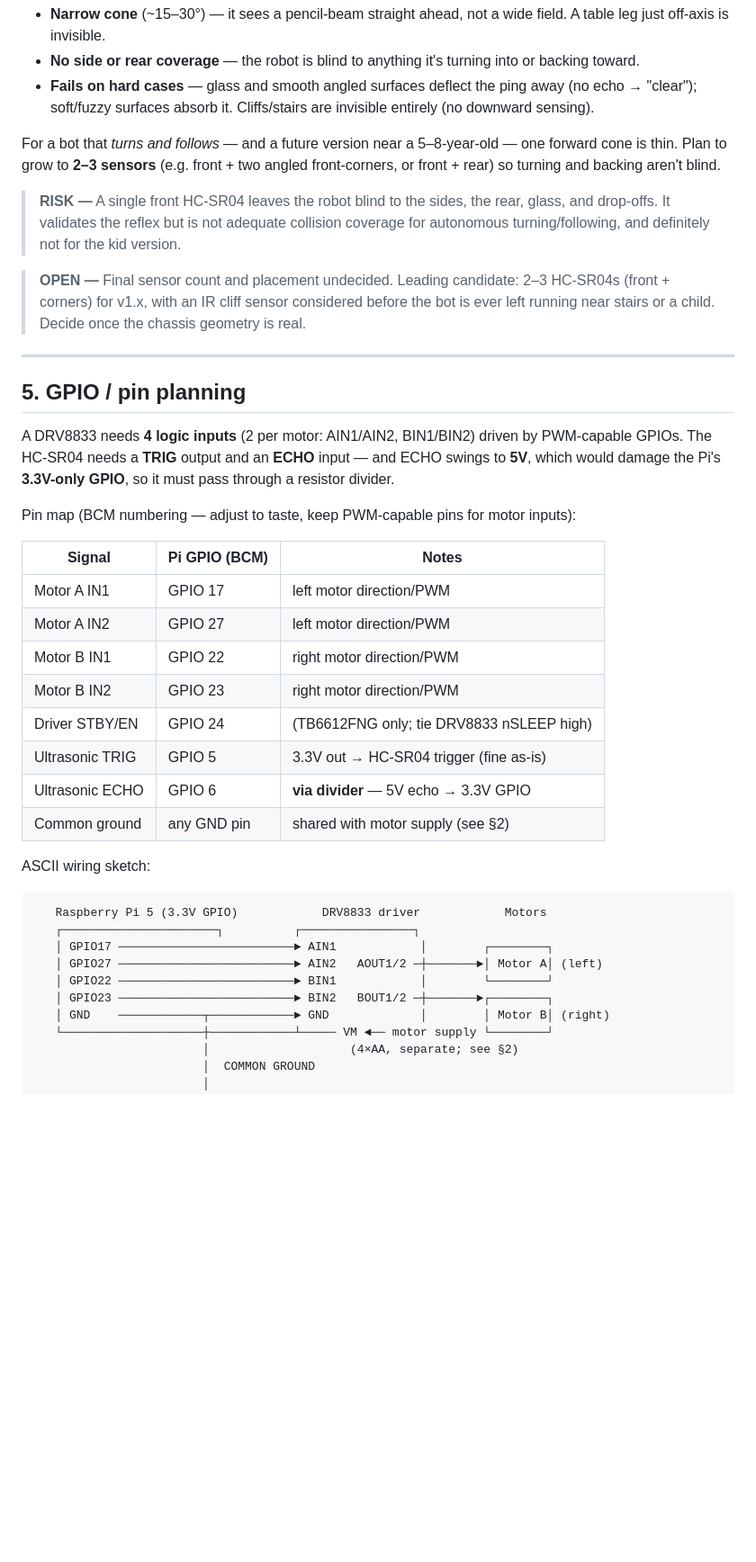
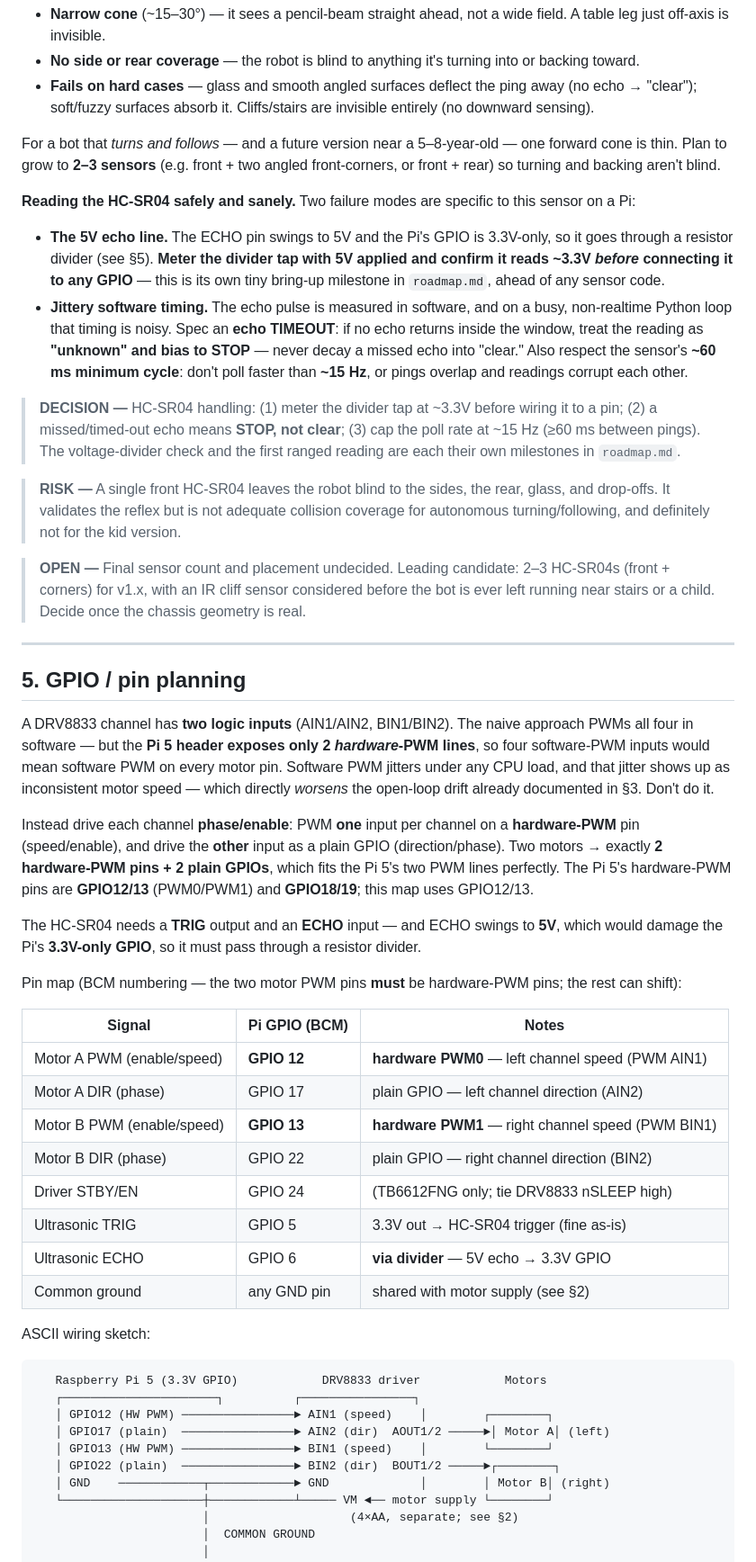
Before and after one commit to brocoppler/yalp, a Markdown page: technical/hardware.md, the part around one of its changes. Shown at 90% size. GitHub-like rendering; blank space fills up the shorter version.

Commit message:
Revise hardware.md for Pi 5 embedded/electronics feasibility
Fold in four-lens review fixes so the spec is accurate to the Pi 5
specifically and safe to build from:

- Pin planning: switch from 4 software-PWM inputs to phase/enable drive
  (2 hardware-PWM pins GPIO12/13 + 2 plain GPIO direction pins), matching
  the Pi 5's two hardware-PWM lines; update pin map + ASCII sketch.
- Add RISK: RPi.GPIO does not work on Pi 5 (GPIO behind RP1); mandate
  gpiozero+lgpio and a "GPIO first light" bring-up step in roadmap.md.
- Motor cells: NiMH AA, not alkaline (lower internal resistance, flatter
  curve); update BOM + rationale.
- Gate E (power/brownout) made quantitative: no resets + get_throttled 0x0
  + motor rail above driver VIH; bulk cap sized from measured sag; NiMH/
  cap/lead NO-GO recovery.
- HC-SR04: meter divider tap before wiring, echo timeout biases to STOP,
  cap poll at ~15 Hz / 60 ms cycle.
- Driver headroom: confirm DRV8833 peak vs measured TT stall current at 6V,
  prefer TB6612FNG if hot (OPEN pending measurement).

Co-Authored-By: Claude Opus 4.8 (1M context) <noreply@anthropic.com>

````diff
--- a/technical/hardware.md
+++ b/technical/hardware.md
@@ -111,6 +115,13 @@ Honest limitations of a single front ultrasonic:
 
 For a bot that *turns and follows* — and a future version near a 5–8-year-old — one forward cone is thin. Plan to grow to **2–3 sensors** (e.g. front + two angled front-corners, or front + rear) so turning and backing aren't blind.
 
+**Reading the HC-SR04 safely and sanely.** Two failure modes are specific to this sensor on a Pi:
+
+- **The 5V echo line.** The ECHO pin swings to 5V and the Pi's GPIO is 3.3V-only, so it goes through a resistor divider (see §5). **Meter the divider tap with 5V applied and confirm it reads ~3.3V *before* connecting it to any GPIO** — this is its own tiny bring-up milestone in `roadmap.md`, ahead of any sensor code.
+- **Jittery software timing.** The echo pulse is measured in software, and on a busy, non-realtime Python loop that timing is noisy. Spec an **echo TIMEOUT**: if no echo returns inside the window, treat the reading as **"unknown" and bias to STOP** — never decay a missed echo into "clear." Also respect the sensor's **~60 ms minimum cycle**: don't poll faster than **~15 Hz**, or pings overlap and readings corrupt each other.
+
+> **DECISION —** HC-SR04 handling: (1) meter the divider tap at ~3.3V before wiring it to a pin; (2) a missed/timed-out echo means **STOP, not clear**; (3) cap the poll rate at ~15 Hz (≥60 ms between pings). The voltage-divider check and the first ranged reading are each their own milestones in `roadmap.md`.
+
 > **RISK —** A single front HC-SR04 leaves the robot blind to the sides, the rear, glass, and drop-offs. It validates the reflex but is not adequate collision coverage for autonomous turning/following, and definitely not for the kid version.
 
 > **OPEN —** Final sensor count and placement undecided. Leading candidate: 2–3 HC-SR04s (front + corners) for v1.x, with an IR cliff sensor considered before the bot is ever left running near stairs or a child. Decide once the chassis geometry is real.
@@ -119,16 +130,20 @@ For a bot that *turns and follows* — and a future version near a 5–8-year-ol
 
 ## 5. GPIO / pin planning
 
-A DRV8833 needs **4 logic inputs** (2 per motor: AIN1/AIN2, BIN1/BIN2) driven by PWM-capable GPIOs. The HC-SR04 needs a **TRIG** output and an **ECHO** input — and ECHO swings to **5V**, which would damage the Pi's **3.3V-only GPIO**, so it must pass through a resistor divider.
+A DRV8833 channel has **two logic inputs** (AIN1/AIN2, BIN1/BIN2). The naive approach PWMs all four in software — but the **Pi 5 header exposes only 2 *hardware*-PWM lines**, so four software-PWM inputs would mean software PWM on every motor pin. Software PWM jitters under any CPU load, and that jitter shows up as inconsistent motor speed — which directly *worsens* the open-loop drift already documented in §3. Don't do it.
 
-Pin map (BCM numbering — adjust to taste, keep PWM-capable pins for motor inputs):
+Instead drive each channel **phase/enable**: PWM **one** input per channel on a **hardware-PWM** pin (speed/enable), and drive the **other** input as a plain GPIO (direction/phase). Two motors → exactly **2 hardware-PWM pins + 2 plain GPIOs**, which fits the Pi 5's two PWM lines perfectly. The Pi 5's hardware-PWM pins are **GPIO12/13** (PWM0/PWM1) and **GPIO18/19**; this map uses GPIO12/13.
+
+The HC-SR04 needs a **TRIG** output and an **ECHO** input — and ECHO swings to **5V**, which would damage the Pi's **3.3V-only GPIO**, so it must pass through a resistor divider.
+
+Pin map (BCM numbering — the two motor PWM pins **must** be hardware-PWM pins; the rest can shift):
 
 | Signal | Pi GPIO (BCM) | Notes |
 |---|---|---|
-| Motor A IN1 | GPIO 17 | left motor direction/PWM |
-| Motor A IN2 | GPIO 27 | left motor direction/PWM |
-| Motor B IN1 | GPIO 22 | right motor direction/PWM |
-| Motor B IN2 | GPIO 23 | right motor direction/PWM |
+| Motor A PWM (enable/speed) | **GPIO 12** | **hardware PWM0** — left channel speed (PWM AIN1) |
+| Motor A DIR (phase) | GPIO 17 | plain GPIO — left channel direction (AIN2) |
+| Motor B PWM (enable/speed) | **GPIO 13** | **hardware PWM1** — right channel speed (PWM BIN1) |
+| Motor B DIR (phase) | GPIO 22 | plain GPIO — right channel direction (BIN2) |
 | Driver STBY/EN | GPIO 24 | (TB6612FNG only; tie DRV8833 nSLEEP high) |
 | Ultrasonic TRIG | GPIO 5 | 3.3V out → HC-SR04 trigger (fine as-is) |
 | Ultrasonic ECHO | GPIO 6 | **via divider** — 5V echo → 3.3V GPIO |
@@ -139,10 +154,10 @@ ASCII wiring sketch:
 ```
    Raspberry Pi 5 (3.3V GPIO)            DRV8833 driver            Motors
    ┌──────────────────────┐          ┌────────────────┐
-   │ GPIO17 ─────────────────────────► AIN1            │        ┌────────┐
-   │ GPIO27 ─────────────────────────► AIN2   AOUT1/2 ─┼───────►│ Motor A│ (left)
-   │ GPIO22 ─────────────────────────► BIN1            │        └────────┘
-   │ GPIO23 ─────────────────────────► BIN2   BOUT1/2 ─┼───────►┌────────┐
+   │ GPIO12 (HW PWM) ────────────────► AIN1 (speed)    │        ┌────────┐
+   │ GPIO17 (plain)  ────────────────► AIN2 (dir)  AOUT1/2 ─────►│ Motor A│ (left)
+   │ GPIO13 (HW PWM) ────────────────► BIN1 (speed)    │        └────────┘
+   │ GPIO22 (plain)  ────────────────► BIN2 (dir)  BOUT1/2 ─────►┌────────┐
    │ GND    ────────────┬────────────► GND             │        │ Motor B│ (right)
    └────────────────────┼────────────┴───── VM ◄── motor supply └────────┘
                         │                    (4×AA, separate; see §2)
````
Also changed, not shown: other parts of technical/hardware.md (+12 -4 lines).
